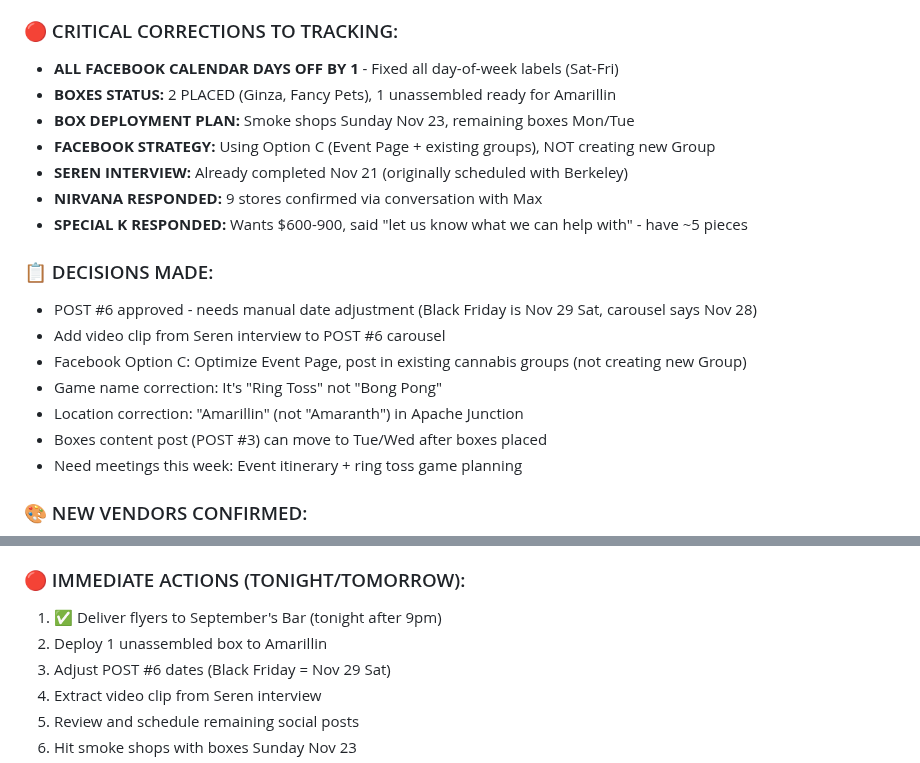
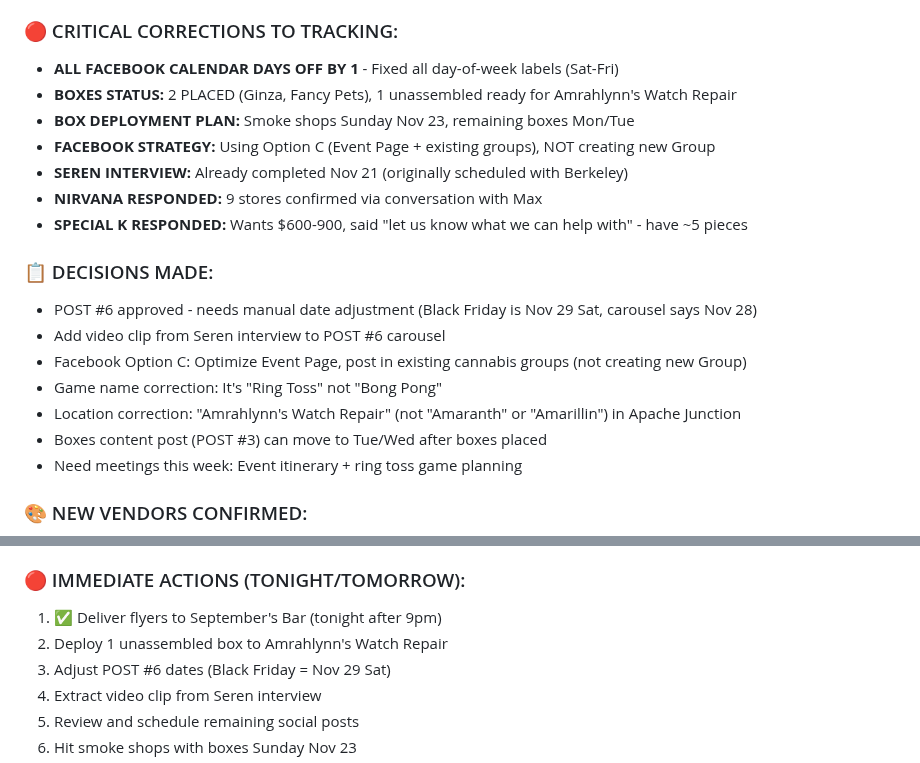
Before and after one commit to arealicehole/kk6, a Markdown page: WORKING_NOTES.md, 2 parts joined by grey strips. GitHub-like rendering.

Commit message:
Fix store name: Amrahlynn's Watch Repair (not Amarillin)

```diff
--- a/WORKING_NOTES.md
+++ b/WORKING_NOTES.md
@@ -12,7 +12,7 @@
 
 ### 🔴 CRITICAL CORRECTIONS TO TRACKING:
 - **ALL FACEBOOK CALENDAR DAYS OFF BY 1** - Fixed all day-of-week labels (Sat-Fri)
-- **BOXES STATUS:** 2 PLACED (Ginza, Fancy Pets), 1 unassembled ready for Amarillin
+- **BOXES STATUS:** 2 PLACED (Ginza, Fancy Pets), 1 unassembled ready for Amrahlynn's Watch Repair
 - **BOX DEPLOYMENT PLAN:** Smoke shops Sunday Nov 23, remaining boxes Mon/Tue
 - **FACEBOOK STRATEGY:** Using Option C (Event Page + existing groups), NOT creating new Group
 - **SEREN INTERVIEW:** Already completed Nov 21 (originally scheduled with Berkeley)
@@ -24,7 +24,7 @@
 - Add video clip from Seren interview to POST #6 carousel
 - Facebook Option C: Optimize Event Page, post in existing cannabis groups (not creating new Group)
 - Game name correction: It's "Ring Toss" not "Bong Pong"
-- Location correction: "Amarillin" (not "Amaranth") in Apache Junction
+- Location correction: "Amrahlynn's Watch Repair" (not "Amaranth" or "Amarillin") in Apache Junction
 - Boxes content post (POST #3) can move to Tue/Wed after boxes placed
 - Need meetings this week: Event itinerary + ring toss game planning
 
@@ -56,7 +56,7 @@
 
 ### 🔴 IMMEDIATE ACTIONS (TONIGHT/TOMORROW):
 1. ✅ Deliver flyers to September's Bar (tonight after 9pm)
-2. Deploy 1 unassembled box to Amarillin
+2. Deploy 1 unassembled box to Amrahlynn's Watch Repair
 3. Adjust POST #6 dates (Black Friday = Nov 29 Sat)
 4. Extract video clip from Seren interview
 5. Review and schedule remaining social posts
```
Also changed, not shown: TASK_TRACKER.md (+3 -3 lines).
